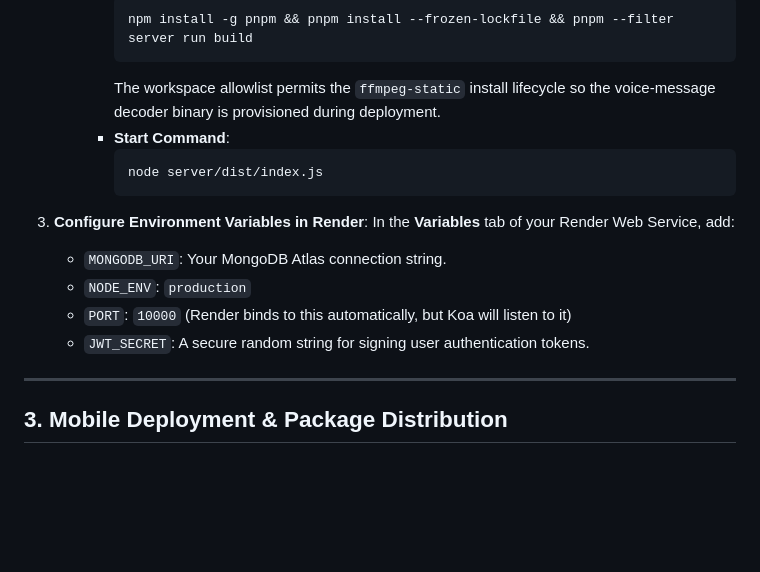
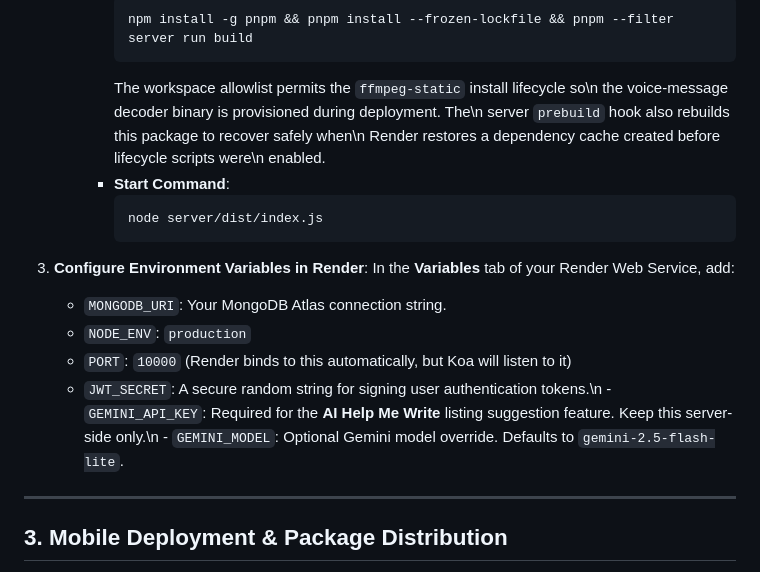
Before and after one commit to KiwiShare-Team/KiwiShare, a Markdown page: docs/deployment.md, the part around the change. GitHub-like rendering; blank space fills up the shorter version.

Commit message:
docs(deploy): record voice and Gemini production requirements

````diff
--- a/docs/deployment.md
+++ b/docs/deployment.md
@@ -46,8 +46,7 @@ The backend Koa server is deployed to [Render.com](https://render.com) as a Web
        ```bash
        npm install -g pnpm && pnpm install --frozen-lockfile && pnpm --filter server run build
        ```
-       The workspace allowlist permits the `ffmpeg-static` install lifecycle so
-       the voice-message decoder binary is provisioned during deployment.
+       The workspace allowlist permits the `ffmpeg-static` install lifecycle so\n       the voice-message decoder binary is provisioned during deployment. The\n       server `prebuild` hook also rebuilds this package to recover safely when\n       Render restores a dependency cache created before lifecycle scripts were\n       enabled.
      - **Start Command**:
        ```bash
        node server/dist/index.js
@@ -58,7 +57,7 @@ The backend Koa server is deployed to [Render.com](https://render.com) as a Web
    - `MONGODB_URI`: Your MongoDB Atlas connection string.
    - `NODE_ENV`: `production`
    - `PORT`: `10000` (Render binds to this automatically, but Koa will listen to it)
-   - `JWT_SECRET`: A secure random string for signing user authentication tokens.
+   - `JWT_SECRET`: A secure random string for signing user authentication tokens.\n   - `GEMINI_API_KEY`: Required for the **AI Help Me Write** listing suggestion feature. Keep this server-side only.\n   - `GEMINI_MODEL`: Optional Gemini model override. Defaults to `gemini-2.5-flash-lite`.
 
 ---
 
````
